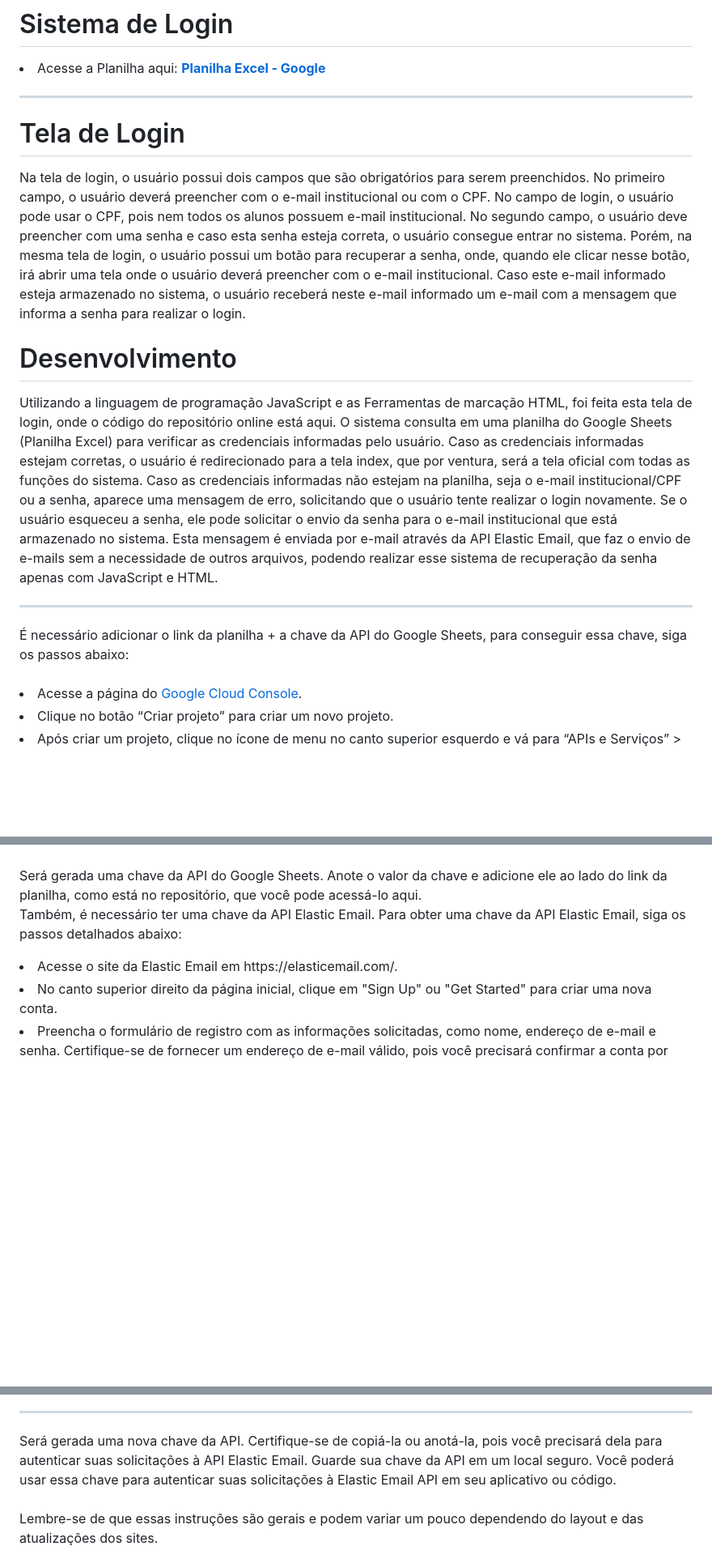
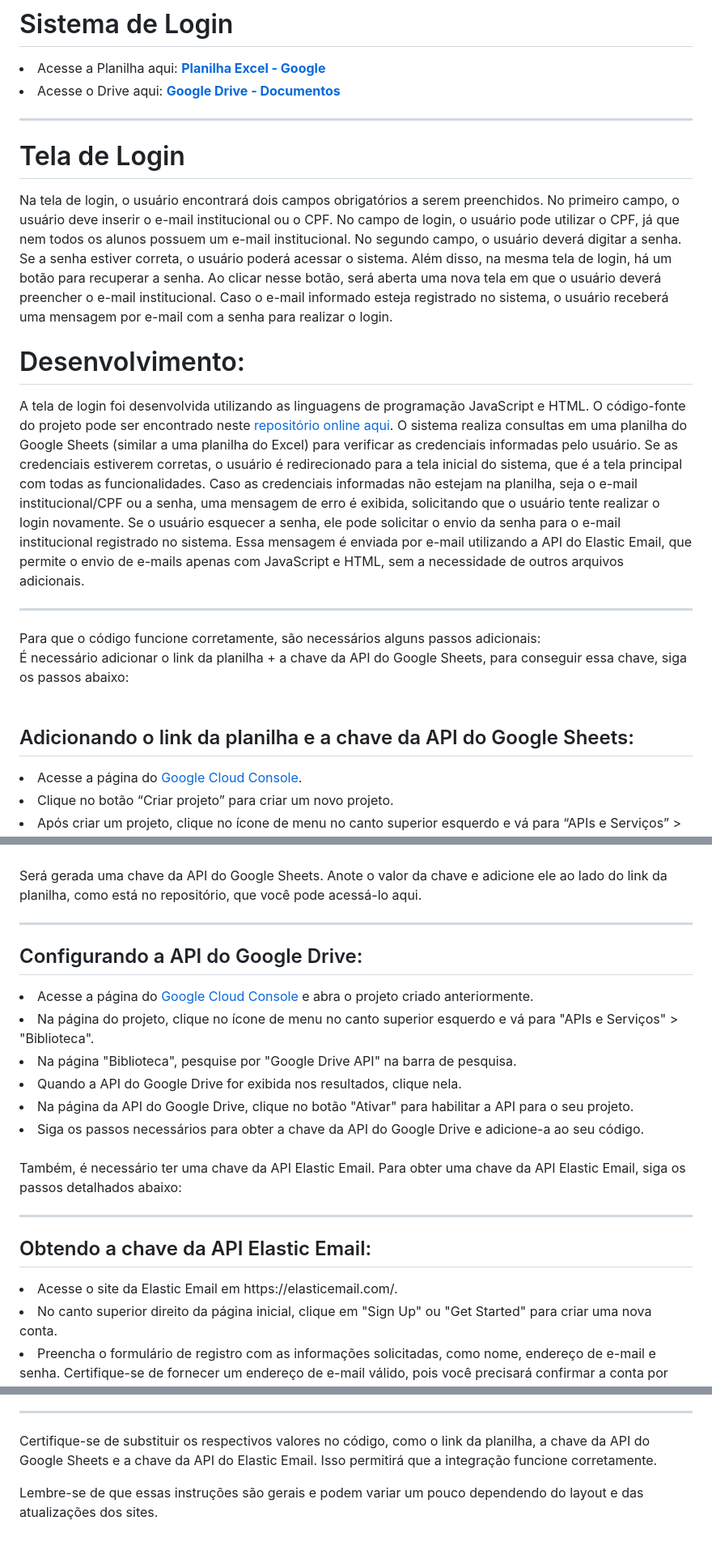
Before and after one commit to sdeiros/SEB, a Markdown page: README.md, 3 parts joined by grey strips. Shown at 81% size. GitHub-like rendering; blank space fills up the shorter version.

```diff
--- a/README.md
+++ b/README.md
@@ -1,16 +1,19 @@
 # Sistema de Login
 <li>Acesse a Planilha aqui: <a href="https://docs.google.com/spreadsheets/d/1Bz1yFGSxaLlvo6MNsiRdqcgNpDf7YbUS358S7lAV1-Y/edit?usp=sharing" target="_blank"><b>Planilha Excel - Google</b></a></li>
+<li>Acesse o Drive aqui: <a href="https://drive.google.com/drive/folders/1HBQi31Er40Nni8uaDzFwUHLl-iirdB-q?usp=sharing" target="_blank"><b>Google Drive - Documentos</b></a></li>
 <hr>
 <h1>Tela de Login</h1>
-<p>Na tela de login, o usuário possui dois campos que são obrigatórios para serem preenchidos. No primeiro campo, o usuário deverá preencher com o e-mail institucional ou com o CPF. No campo de login, o usuário pode usar o CPF, pois nem todos os alunos possuem e-mail institucional.
-No segundo campo, o usuário deve preencher com uma senha e caso esta senha esteja correta, o usuário consegue entrar no sistema. Porém, na mesma tela de login, o usuário possui um botão para recuperar a senha, onde, quando ele clicar nesse botão, irá abrir uma tela onde o usuário deverá preencher com o e-mail institucional. Caso este e-mail informado esteja armazenado no sistema, o usuário receberá neste e-mail informado um e-mail com a mensagem que informa a senha para realizar o login.</p>
 
-<h1>Desenvolvimento</h1>
-<p>Utilizando a linguagem de programação JavaScript e as Ferramentas de marcação HTML, foi feita esta tela de login, onde o código do repositório online está aqui.
-O sistema consulta em uma planilha do Google Sheets (Planilha Excel) para verificar as credenciais informadas pelo usuário. Caso as credenciais informadas estejam corretas, o usuário é redirecionado para a tela index, que por ventura, será a tela oficial com todas as funções do sistema. Caso as credenciais informadas não estejam na planilha, seja o e-mail institucional/CPF ou a senha, aparece uma mensagem de erro, solicitando que o usuário tente realizar o login novamente.
-Se o usuário esqueceu a senha, ele pode solicitar o envio da senha para o e-mail institucional que está armazenado no sistema. Esta mensagem é enviada por e-mail através da API Elastic Email, que faz o envio de e-mails sem a necessidade de outros arquivos, podendo realizar esse sistema de recuperação da senha apenas com JavaScript e HTML.</p>
+<p>Na tela de login, o usuário encontrará dois campos obrigatórios a serem preenchidos. No primeiro campo, o usuário deve inserir o e-mail institucional ou o CPF. No campo de login, o usuário pode utilizar o CPF, já que nem todos os alunos possuem um e-mail institucional. No segundo campo, o usuário deverá digitar a senha. Se a senha estiver correta, o usuário poderá acessar o sistema. Além disso, na mesma tela de login, há um botão para recuperar a senha. Ao clicar nesse botão, será aberta uma nova tela em que o usuário deverá preencher o e-mail institucional. Caso o e-mail informado esteja registrado no sistema, o usuário receberá uma mensagem por e-mail com a senha para realizar o login.</p>
+
+<h1>Desenvolvimento:</h1>
+
+<p>A tela de login foi desenvolvida utilizando as linguagens de programação JavaScript e HTML. O código-fonte do projeto pode ser encontrado neste <a href="https://console.cloud.google.com/">repositório online aqui</a>. O sistema realiza consultas em uma planilha do Google Sheets (similar a uma planilha do Excel) para verificar as credenciais informadas pelo usuário. Se as credenciais estiverem corretas, o usuário é redirecionado para a tela inicial do sistema, que é a tela principal com todas as funcionalidades. Caso as credenciais informadas não estejam na planilha, seja o e-mail institucional/CPF ou a senha, uma mensagem de erro é exibida, solicitando que o usuário tente realizar o login novamente. Se o usuário esquecer a senha, ele pode solicitar o envio da senha para o e-mail institucional registrado no sistema. Essa mensagem é enviada por e-mail utilizando a API do Elastic Email, que permite o envio de e-mails apenas com JavaScript e HTML, sem a necessidade de outros arquivos adicionais.<p>
 <hr>
+Para que o código funcione corretamente, são necessários alguns passos adicionais:<br>
 É necessário adicionar o link da planilha + a chave da API do Google Sheets, para conseguir essa chave, siga os passos abaixo: <br><br>
+
+<h2>Adicionando o link da planilha e a chave da API do Google Sheets:</h2>
 <li>Acesse a página do <a href="https://console.cloud.google.com/">Google Cloud Console</a>.</li>
 <li>Clique no botão “Criar projeto” para criar um novo projeto.</li>
 <li>Após criar um projeto, clique no ícone de menu no canto superior esquerdo e vá para “APIs e Serviços” > “Biblioteca”.</li>
@@ -21,8 +24,19 @@ Se o usuário esqueceu a senha, ele pode solicitar o envio da senha para o e-mai
 <li>Na página “Credencias”, clique no botão “Criar credenciais” e selecione “Chave da API”.</li><br>
 Será gerada uma chave da API do Google Sheets. Anote o valor da chave e adicione ele ao lado do link da planilha, como está no repositório, que você pode acessá-lo aqui.
 
+<hr>
+<h2>Configurando a API do Google Drive:</h2>
+<li>Acesse a página do <a href="https://console.cloud.google.com/">Google Cloud Console</a> e abra o projeto criado anteriormente.</li>
+<li>Na página do projeto, clique no ícone de menu no canto superior esquerdo e vá para "APIs e Serviços" > "Biblioteca".</li>
+<li>Na página "Biblioteca", pesquise por "Google Drive API" na barra de pesquisa.</li>
+<li>Quando a API do Google Drive for exibida nos resultados, clique nela.</li>
+<li>Na página da API do Google Drive, clique no botão "Ativar" para habilitar a API para o seu projeto.</li>
+<li>Siga os passos necessários para obter a chave da API do Google Drive e adicione-a ao seu código.</li><br>
+
 Também, é necessário ter uma chave da API Elastic Email. Para obter uma chave da API Elastic Email, siga os passos detalhados abaixo:
 
+<hr>
+<h2>Obtendo a chave da API Elastic Email:</h2>
 <li>Acesse o site da Elastic Email em https://elasticemail.com/.</li>
 <li>No canto superior direito da página inicial, clique em "Sign Up" ou "Get Started" para criar uma nova conta.</li>
 <li>Preencha o formulário de registro com as informações solicitadas, como nome, endereço de e-mail e senha. Certifique-se de fornecer um endereço de e-mail válido, pois você precisará confirmar a conta por meio dele.</li>
@@ -32,6 +46,7 @@ Também, é necessário ter uma chave da API Elastic Email. Para obter uma chave
 <li>No painel de controle do Elastic Email, você encontrará diferentes seções e configurações. Navegue até a seção "API" ou "API Key". Normalmente, essa seção está localizada no menu principal ou em um submenu.</li>
 <li>Dentro da seção "API", você verá a opção de criar uma nova chave da API. Clique em "Create a new API Key" ou "Generate API Key".</li>
 <hr>
-Será gerada uma nova chave da API. Certifique-se de copiá-la ou anotá-la, pois você precisará dela para autenticar suas solicitações à API Elastic Email.
-Guarde sua chave da API em um local seguro. Você poderá usar essa chave para autenticar suas solicitações à Elastic Email API em seu aplicativo ou código. <br><br>Lembre-se de que essas instruções são gerais e podem variar um pouco dependendo do layout e das atualizações dos sites.
-</p>
+
+Certifique-se de substituir os respectivos valores no código, como o link da planilha, a chave da API do Google Sheets e a chave da API do Elastic Email. Isso permitirá que a integração funcione corretamente.
+
+Lembre-se de que essas instruções são gerais e podem variar um pouco dependendo do layout e das atualizações dos sites.
```
